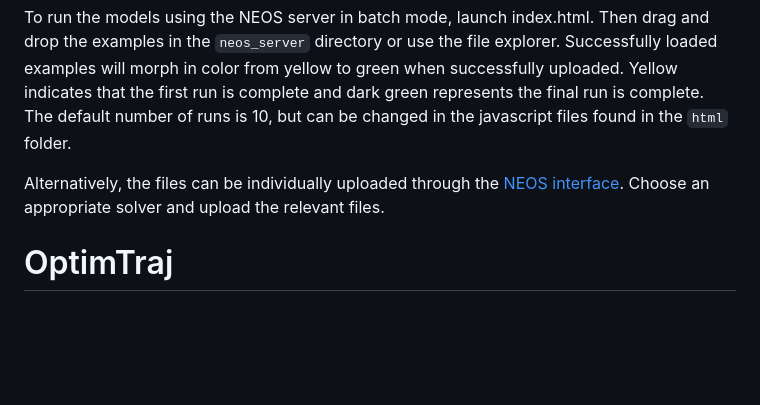
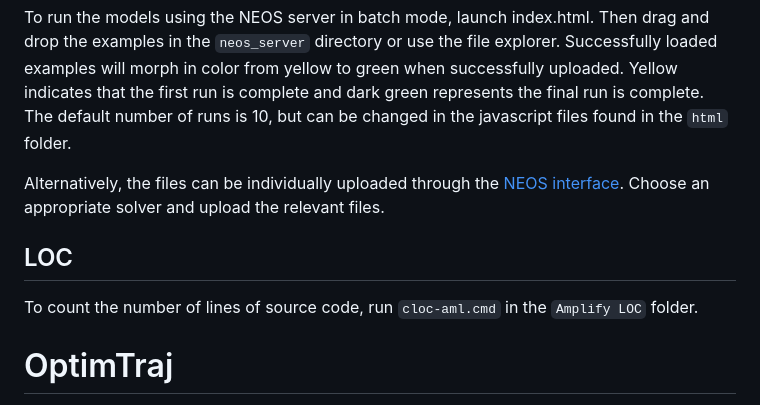
Before and after one commit to nr-codes/Amplify, a Markdown page: Benchmarks/README.md, the part around the change. Rendered like a GitHub page; blank space fills up the shorter version.

Commit message:
added Amplify LOC instructions to the README

```diff
--- a/Benchmarks/README.md
+++ b/Benchmarks/README.md
@@ -35,6 +35,9 @@ number of runs is 10, but can be changed in the javascript files found in the
 Alternatively, the files can be individually uploaded through the [NEOS
 interface](https://neos-server.org/neos/solvers/index.html).  Choose an
 appropriate solver and upload the relevant files.
+
+## LOC
+To count the number of lines of source code, run `cloc-aml.cmd` in the `Amplify LOC` folder.
 
 # OptimTraj
 Change into the `OptimTraj Benchmark` folder and run `run_demos.m`.  You can
```
